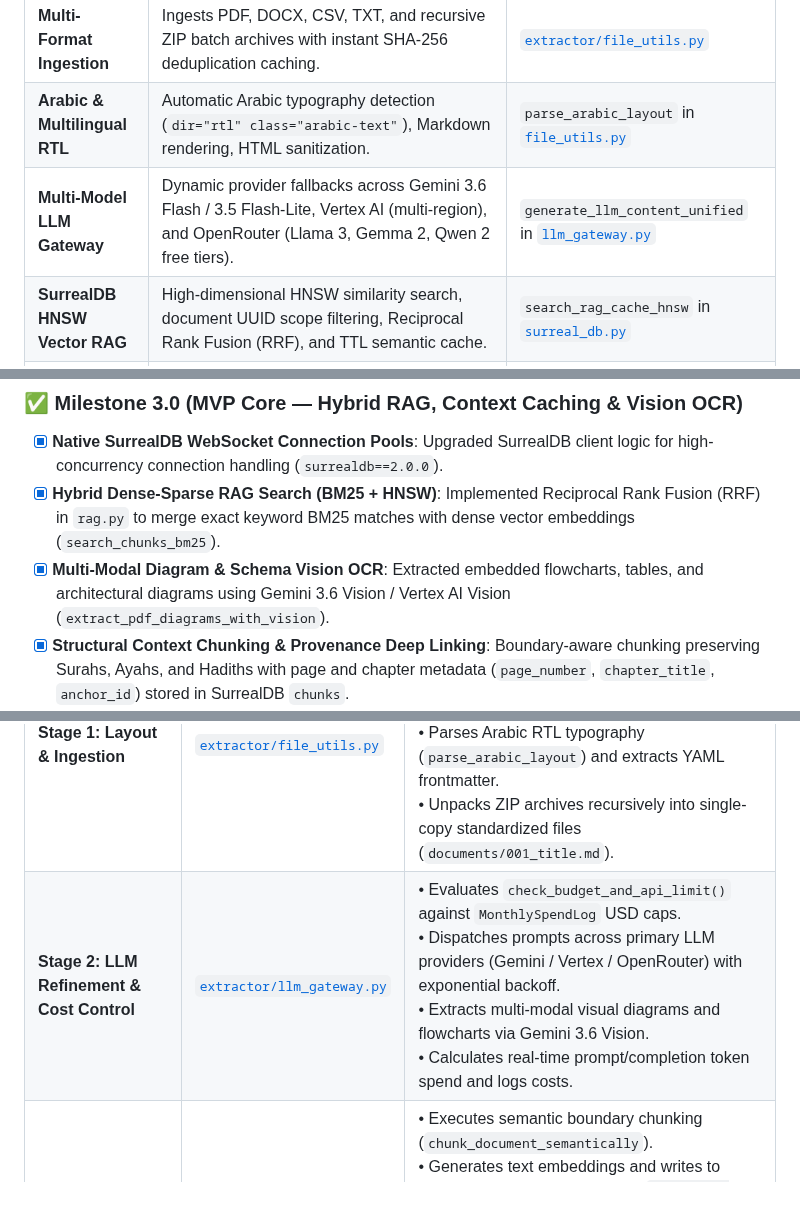
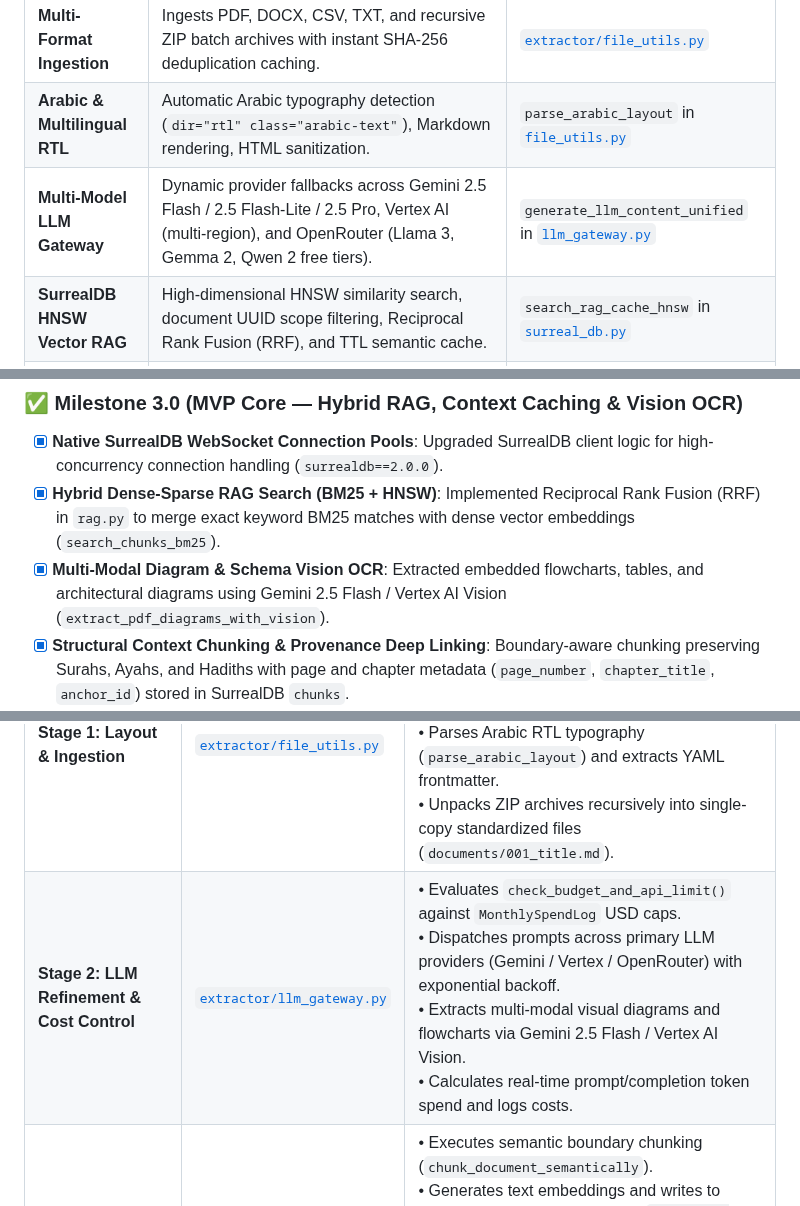
Before and after one commit to lucivskvn/AetherOmni, a Markdown page: README.md, 3 parts joined by grey strips. Rendered like a GitHub page.

```diff
--- a/README.md
+++ b/README.md
@@ -192,7 +192,7 @@ AetherOmni serves three core application tiers: Business Enterprise, Academic &
 | -------------- | ---------------- | --------------------------- |
 | **Multi-Format Ingestion** | Ingests PDF, DOCX, CSV, TXT, and recursive ZIP batch archives with instant SHA-256 deduplication caching. | [`extractor/file_utils.py`](file:///media/elang/TMSSD/CrossSharing/Repos/AetherOmni/extractor/file_utils.py) |
 | **Arabic & Multilingual RTL** | Automatic Arabic typography detection (`dir="rtl" class="arabic-text"`), Markdown rendering, HTML sanitization. | `parse_arabic_layout` in [`file_utils.py`](file:///media/elang/TMSSD/CrossSharing/Repos/AetherOmni/extractor/file_utils.py#L48) |
-| **Multi-Model LLM Gateway** | Dynamic provider fallbacks across Gemini 3.6 Flash / 3.5 Flash-Lite, Vertex AI (multi-region), and OpenRouter (Llama 3, Gemma 2, Qwen 2 free tiers). | `generate_llm_content_unified` in [`llm_gateway.py`](file:///media/elang/TMSSD/CrossSharing/Repos/AetherOmni/extractor/llm_gateway.py) |
+| **Multi-Model LLM Gateway** | Dynamic provider fallbacks across Gemini 2.5 Flash / 2.5 Flash-Lite / 2.5 Pro, Vertex AI (multi-region), and OpenRouter (Llama 3, Gemma 2, Qwen 2 free tiers). | `generate_llm_content_unified` in [`llm_gateway.py`](file:///media/elang/TMSSD/CrossSharing/Repos/AetherOmni/extractor/llm_gateway.py) |
 | **SurrealDB HNSW Vector RAG** | High-dimensional HNSW similarity search, document UUID scope filtering, Reciprocal Rank Fusion (RRF), and TTL semantic cache. | `search_rag_cache_hnsw` in [`surreal_db.py`](file:///media/elang/TMSSD/CrossSharing/Repos/AetherOmni/extractor/surreal_db.py#L880) |
 | **Persisted Budget Accounting** | Hard monthly USD budget caps; document deletion spend is persisted to `MonthlySpendLog`. | `MonthlySpendLog.add_cost()` in [`views.py`](file:///media/elang/TMSSD/CrossSharing/Repos/AetherOmni/extractor/views.py#L865) |
 | **Curated ZIP & Single-Copy Exports** | Single-copy standardized document exports (`documents/001_title.md`) with optional multi-taxonomy views (`Language/`, `Author/`) and `manifest.json`. | `generate_curated_zip_bundle` in [`file_utils.py`](file:///media/elang/TMSSD/CrossSharing/Repos/AetherOmni/extractor/file_utils.py#L322) |
@@ -235,7 +235,7 @@ flowchart LR
 
 - [x] **Native SurrealDB WebSocket Connection Pools**: Upgraded SurrealDB client logic for high-concurrency connection handling (`surrealdb==2.0.0`).
 - [x] **Hybrid Dense-Sparse RAG Search (BM25 + HNSW)**: Implemented Reciprocal Rank Fusion (RRF) in `rag.py` to merge exact keyword BM25 matches with dense vector embeddings (`search_chunks_bm25`).
-- [x] **Multi-Modal Diagram & Schema Vision OCR**: Extracted embedded flowcharts, tables, and architectural diagrams using Gemini 3.6 Vision / Vertex AI Vision (`extract_pdf_diagrams_with_vision`).
+- [x] **Multi-Modal Diagram & Schema Vision OCR**: Extracted embedded flowcharts, tables, and architectural diagrams using Gemini 2.5 Flash / Vertex AI Vision (`extract_pdf_diagrams_with_vision`).
 - [x] **Structural Context Chunking & Provenance Deep Linking**: Boundary-aware chunking preserving Surahs, Ayahs, and Hadiths with page and chapter metadata (`page_number`, `chapter_title`, `anchor_id`) stored in SurrealDB `chunks`.
 - [x] **SurrealDB Context Caching & Memories**: Zero-cost query short-circuiting via `rag_cache` (cosine distance $\le 0.15$), tokenized `context_cache`, and `user_memories`.
 
@@ -293,7 +293,7 @@ flowchart LR
 | Pipeline Stage | Implementation Module | Architecture & Operations |
 | ---------------- | ----------------- | ----------------------------------- |
 | **Stage 1: Layout & Ingestion** | [`extractor/file_utils.py`](file:///media/elang/TMSSD/CrossSharing/Repos/AetherOmni/extractor/file_utils.py) | • Validates document headers, sanitizes HTML, computes SHA-256 hashes.<br>• Executes instant SHA-256 hash deduplication ($0.00 cost reuse).<br>• Parses Arabic RTL typography (`parse_arabic_layout`) and extracts YAML frontmatter.<br>• Unpacks ZIP archives recursively into single-copy standardized files (`documents/001_title.md`). |
-| **Stage 2: LLM Refinement & Cost Control** | [`extractor/llm_gateway.py`](file:///media/elang/TMSSD/CrossSharing/Repos/AetherOmni/extractor/llm_gateway.py) | • Evaluates `check_budget_and_api_limit()` against `MonthlySpendLog` USD caps.<br>• Dispatches prompts across primary LLM providers (Gemini / Vertex / OpenRouter) with exponential backoff.<br>• Extracts multi-modal visual diagrams and flowcharts via Gemini 3.6 Vision.<br>• Calculates real-time prompt/completion token spend and logs costs. |
+| **Stage 2: LLM Refinement & Cost Control** | [`extractor/llm_gateway.py`](file:///media/elang/TMSSD/CrossSharing/Repos/AetherOmni/extractor/llm_gateway.py) | • Evaluates `check_budget_and_api_limit()` against `MonthlySpendLog` USD caps.<br>• Dispatches prompts across primary LLM providers (Gemini / Vertex / OpenRouter) with exponential backoff.<br>• Extracts multi-modal visual diagrams and flowcharts via Gemini 2.5 Flash / Vertex AI Vision.<br>• Calculates real-time prompt/completion token spend and logs costs. |
 | **Stage 3: Vector HNSW Indexing & RAG** | [`extractor/rag.py`](file:///media/elang/TMSSD/CrossSharing/Repos/AetherOmni/extractor/rag.py) | • Executes semantic boundary chunking (`chunk_document_semantically`).<br>• Generates text embeddings and writes to SurrealDB HNSW vector index (`DIMENSION 768`).<br>• Executes Reciprocal Rank Fusion (RRF) combining BM25 keyword matching with dense HNSW vector search.<br>• Manages TTL-enforced RAG cache (`upsert_rag_cache`) for fast semantic retrieval. |
 
 ---
```
Also changed, not shown: other parts of README.md (+4 -4 lines).
